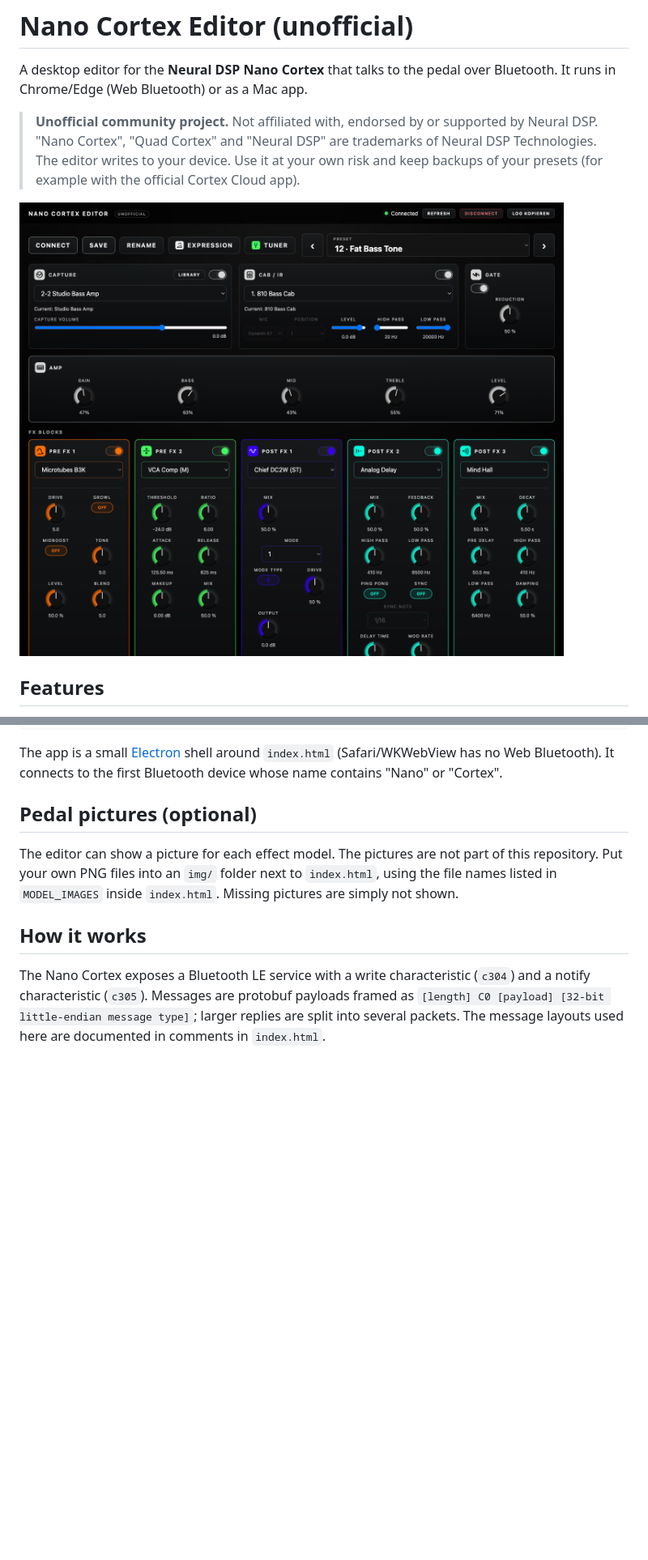
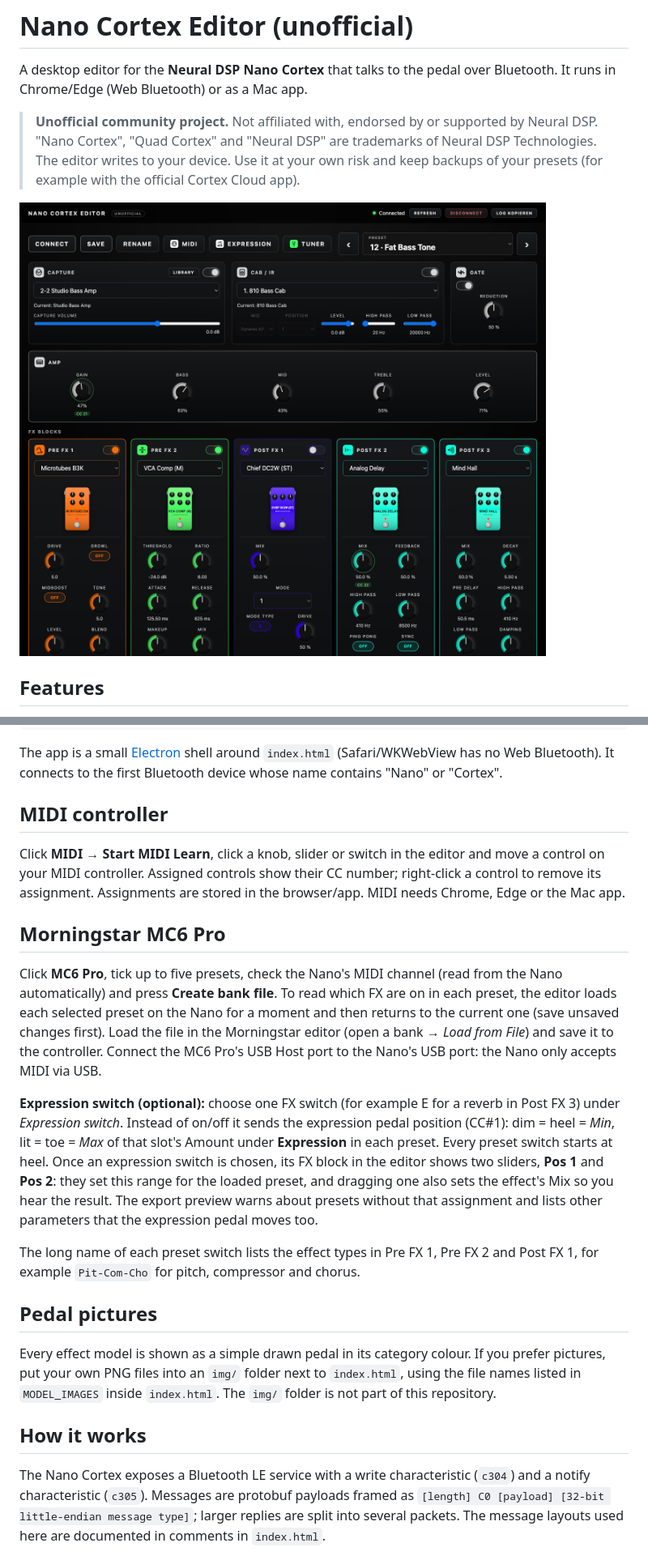
Before and after one commit to DrD85/nano-cortex-editor, a Markdown page: README.md, 2 parts joined by grey strips. Shown: that part at 81% size. GitHub-like rendering; pictures changed too: docs/screenshot.png; blank space fills up the shorter version.

```diff
--- a/README.md
+++ b/README.md
@@ -51,11 +54,34 @@ The app is a small [Electron](https://www.electronjs.org) shell around `index.ht
 (Safari/WKWebView has no Web Bluetooth). It connects to the first Bluetooth device whose name contains
 "Nano" or "Cortex".
 
-## Pedal pictures (optional)
+## MIDI controller
 
-The editor can show a picture for each effect model. The pictures are not part of this repository.
-Put your own PNG files into an `img/` folder next to `index.html`, using the file names listed in
-`MODEL_IMAGES` inside `index.html`. Missing pictures are simply not shown.
+Click **MIDI** → **Start MIDI Learn**, click a knob, slider or switch in the editor and move a control on your
+MIDI controller. Assigned controls show their CC number; right-click a control to remove its assignment.
+Assignments are stored in the browser/app. MIDI needs Chrome, Edge or the Mac app.
+
+## Morningstar MC6 Pro
+
+Click **MC6 Pro**, tick up to five presets, check the Nano's MIDI channel (read from the Nano automatically)
+and press **Create bank file**. To read which FX are on in each preset, the editor loads each selected preset on the
+Nano for a moment and then returns to the current one (save unsaved changes first). Load the file in the Morningstar editor (open a bank → *Load from File*) and save it
+to the controller. Connect the MC6 Pro's USB Host port to the Nano's USB port: the Nano only accepts MIDI via USB.
+
+**Expression switch (optional):** choose one FX switch (for example E for a reverb in Post FX 3) under *Expression switch*.
+Instead of on/off it sends the expression pedal position (CC#1): dim = heel = *Min*, lit = toe = *Max* of that slot's
+Amount under **Expression** in each preset. Every preset switch starts at heel. Once an expression switch is chosen, its
+FX block in the editor shows two sliders, **Pos 1** and **Pos 2**: they set this range for the loaded preset, and dragging
+one also sets the effect's Mix so you hear the result. The export preview warns about presets without that assignment
+and lists other parameters that the expression pedal moves too.
+
+The long name of each preset switch lists the effect types in Pre FX 1, Pre FX 2 and Post FX 1, for example
+`Pit-Com-Cho` for pitch, compressor and chorus.
+
+## Pedal pictures
+
+Every effect model is shown as a simple drawn pedal in its category colour. If you prefer pictures, put your own PNG
+files into an `img/` folder next to `index.html`, using the file names listed in `MODEL_IMAGES` inside
+`index.html`. The `img/` folder is not part of this repository.
 
 ## How it works
 
```
Also changed, not shown: other parts of README.md (+5 -2 lines), 3 other files.
